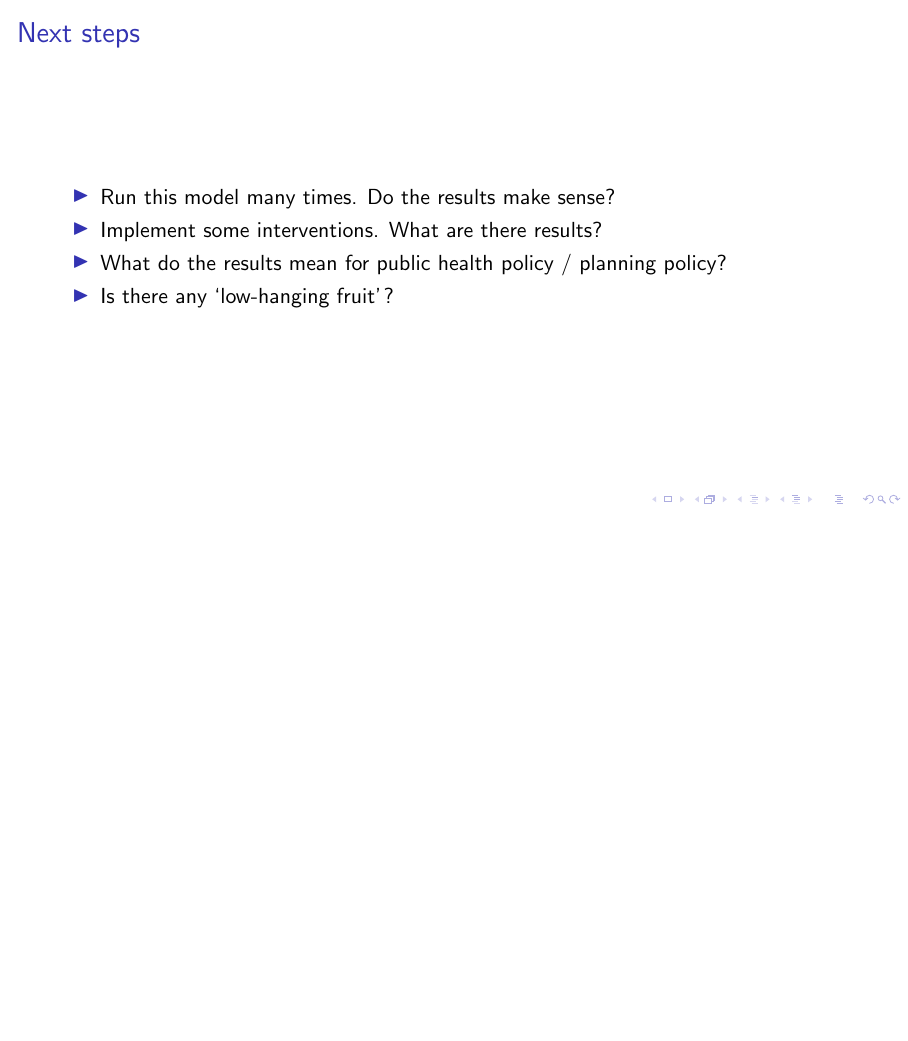
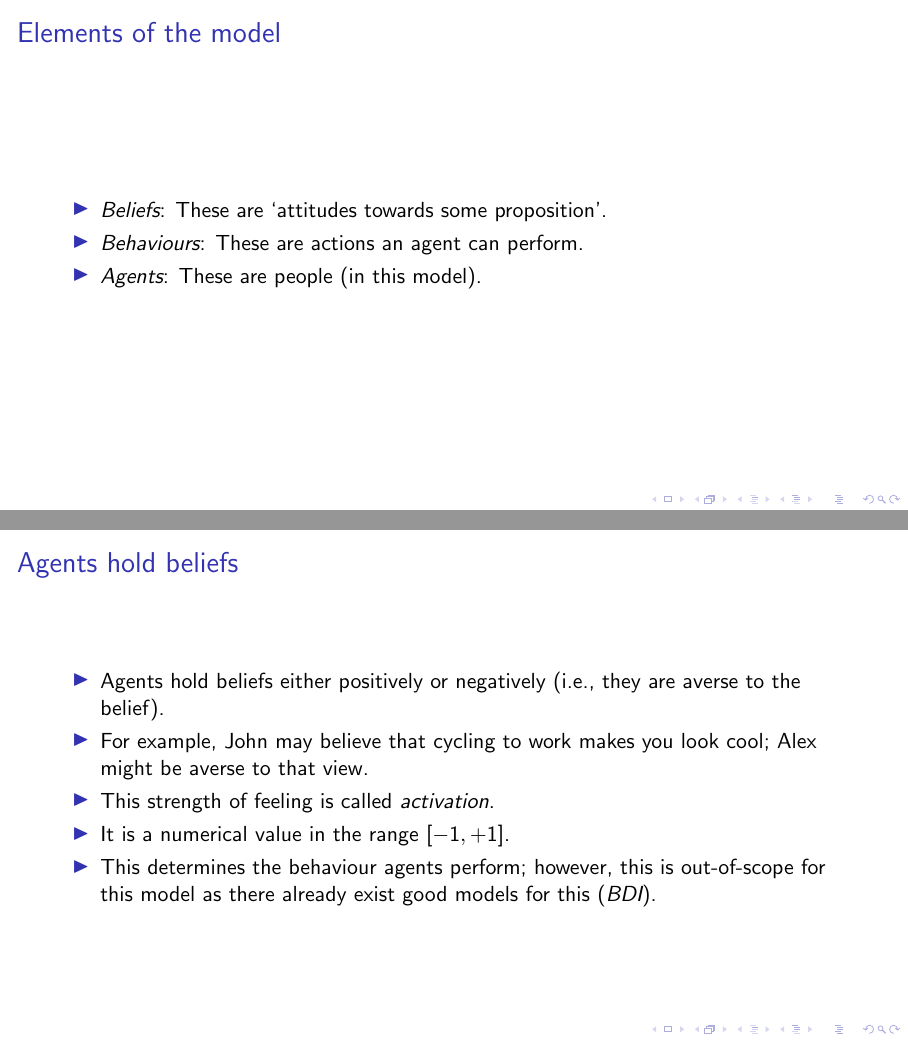
Before and after one commit to 0xr0bert/cusp-seminar-2022, LaTeX slides (presentation.tex): page 4 of 5 before the commit and pages 4 and 5 of 7 after it, the two joined at a grey line, the shorter picture padded with empty space. Compiled offline with pdfLaTeX.

Commit message:
Add 2 slides

```diff
--- a/presentation.tex
+++ b/presentation.tex
@@ -41,6 +41,26 @@
 \end{frame}
 
 \begin{frame}
+    \frametitle{Elements of the model}
+    \begin{itemize}
+        \item \emph{Beliefs}: These are `attitudes towards some proposition'.
+        \item \emph{Behaviours}: These are actions an agent can perform.
+        \item \emph{Agents}: These are people (in this model).
+    \end{itemize}
+\end{frame}
+
+\begin{frame}
+    \frametitle{Agents hold beliefs}
+    \begin{itemize}
+        \item Agents hold beliefs either positively or negatively (i.e., they are averse to the belief).
+        \item For example, John may believe that cycling to work makes you look cool; Alex might be averse to that view.
+        \item This strength of feeling is called \emph{activation}.
+        \item It is a numerical value in the range \([-1,+1]\).
+        \item This determines the behaviour agents perform; however, this is out-of-scope for this model as there already exist good models for this (\emph{BDI}).
+    \end{itemize}
+\end{frame}
+
+\begin{frame}
     \frametitle{Next steps}
     \begin{itemize}
         \item Run this model many times. Do the results make sense?
```
